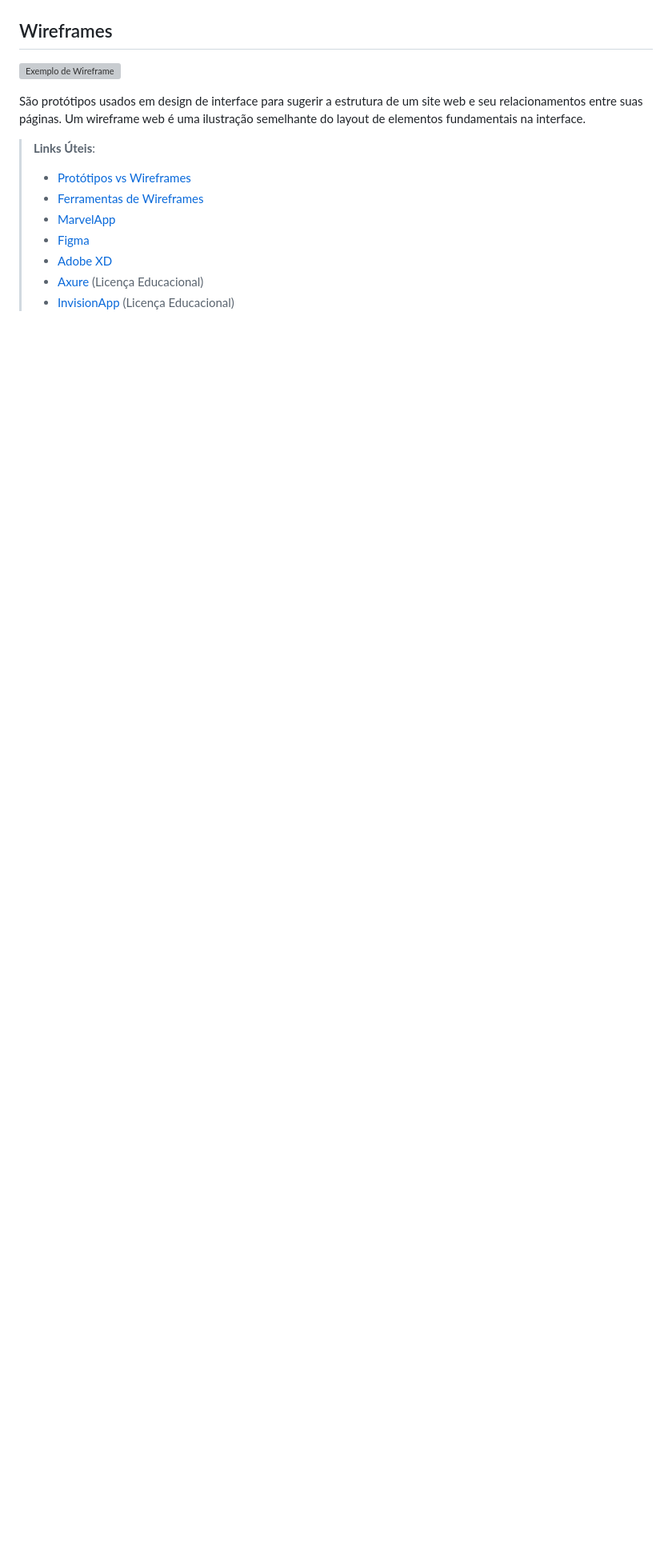
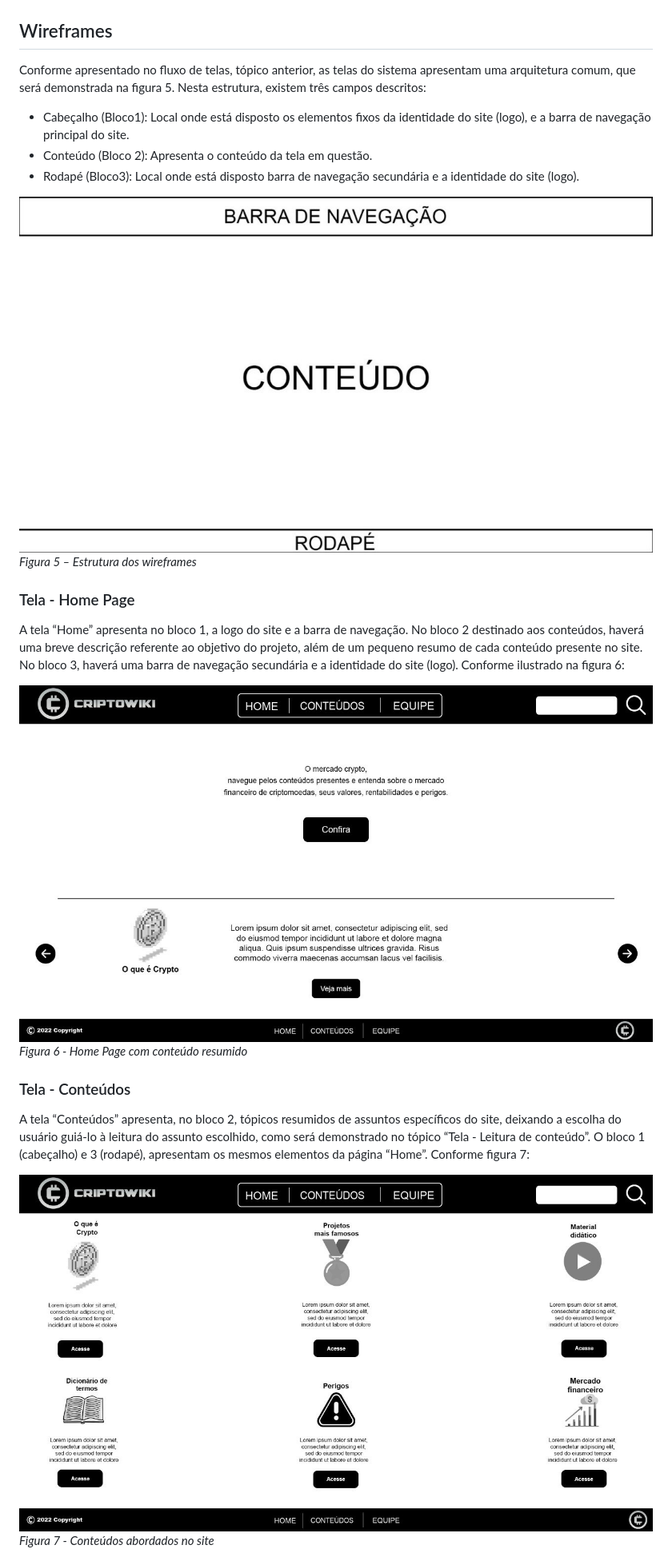
Before and after one commit to ICEI-PUC-Minas-PMV-ADS/criptowiki, a Markdown page: docs/04-Projeto de Interface.md, the part around the change printed below. Shown: that part at 80% size. Rendered like a GitHub page; pictures changed too: docs/img/Figura 5 - Estrutura de wireframes.jpg (added), docs/img/Figura 6 - Home Page com conteúdo resumido.jpg (added), docs/img/Figura 7 - Conteúdos abordados no site.jpg (added); blank space fills up the shorter version; grey boxes are pictures that could not be loaded.

Commit message:
doc 04

```diff
--- a/docs/04-Projeto de Interface.md
+++ b/docs/04-Projeto de Interface.md
@@ -16,15 +16,26 @@ O diagrama a seguir, figura 4, demonstra o fluxo de interação do usuário nas
 
 ## Wireframes
 
-![Exemplo de Wireframe](img/wireframe-example.png)
+Conforme apresentado no fluxo de telas, tópico anterior, as telas do sistema apresentam uma arquitetura comum, que será demonstrada na figura 5. Nesta estrutura, existem três campos descritos:
+-	Cabeçalho (Bloco1): Local onde está disposto os elementos fixos da identidade do site (logo), e a barra de navegação principal do site.
+-	Conteúdo (Bloco 2): Apresenta o conteúdo da tela em questão.
+-	Rodapé (Bloco3): Local onde está disposto barra de navegação secundária e a identidade do site (logo).
 
-São protótipos usados em design de interface para sugerir a estrutura de um site web e seu relacionamentos entre suas páginas. Um wireframe web é uma ilustração semelhante do layout de elementos fundamentais na interface.
+![Figura 5 - Estrutura de wireframes](./img/Figura%205%20-%20Estrutura%20de%20wireframes.jpg)
+*Figura 5 – Estrutura dos wireframes*
 
-> **Links Úteis**:
-> - [Protótipos vs Wireframes](https://www.nngroup.com/videos/prototypes-vs-wireframes-ux-projects/)
-> - [Ferramentas de Wireframes](https://rockcontent.com/blog/wireframes/)
-> - [MarvelApp](https://marvelapp.com/developers/documentation/tutorials/)
-> - [Figma](https://www.figma.com/)
-> - [Adobe XD](https://www.adobe.com/br/products/xd.html#scroll)
-> - [Axure](https://www.axure.com/edu) (Licença Educacional)
-> - [InvisionApp](https://www.invisionapp.com/) (Licença Educacional)
+### Tela - Home Page
+
+A tela “Home” apresenta no bloco 1, a logo do site e a barra de navegação. No bloco 2 destinado aos conteúdos, haverá uma breve descrição referente ao objetivo do projeto, além de um pequeno resumo de cada conteúdo presente no site. No bloco 3, haverá uma barra de navegação secundária e a identidade do site (logo). Conforme ilustrado na figura 6:
+
+
+![Figura 6 - Home Page com conteúdo resumido](./img/Figura%206%20-%20Home%20Page%20com%20conte%C3%BAdo%20resumido.jpg)
+*Figura 6 - Home Page com conteúdo resumido*
+
+### Tela - Conteúdos
+
+A tela “Conteúdos” apresenta, no bloco 2, tópicos resumidos de assuntos específicos do site, deixando a escolha do usuário guiá-lo à leitura do assunto escolhido, como será demonstrado no tópico “Tela - Leitura de conteúdo”. O bloco 1 (cabeçalho) e 3 (rodapé), apresentam os mesmos elementos da página “Home”. Conforme figura 7:
+
+![Figura 7 - Conteúdos abordados no site](./img/Figura%207%20-%20Conte%C3%BAdos%20abordados%20no%20site.jpg)
+*Figura 7 - Conteúdos abordados no site*
+
```
Also changed, not shown: other parts of docs/04-Projeto de Interface.md (+20 -0 lines), docs/img/Figura 10 - Equipe de desenvolvimento.jpg (added), docs/img/Figura 8 - Resultados da ferramenta de pesquisa.jpg (added), docs/img/Figura 9 - Leitura de conteúdos e espaço para comentários.jpg (added).
